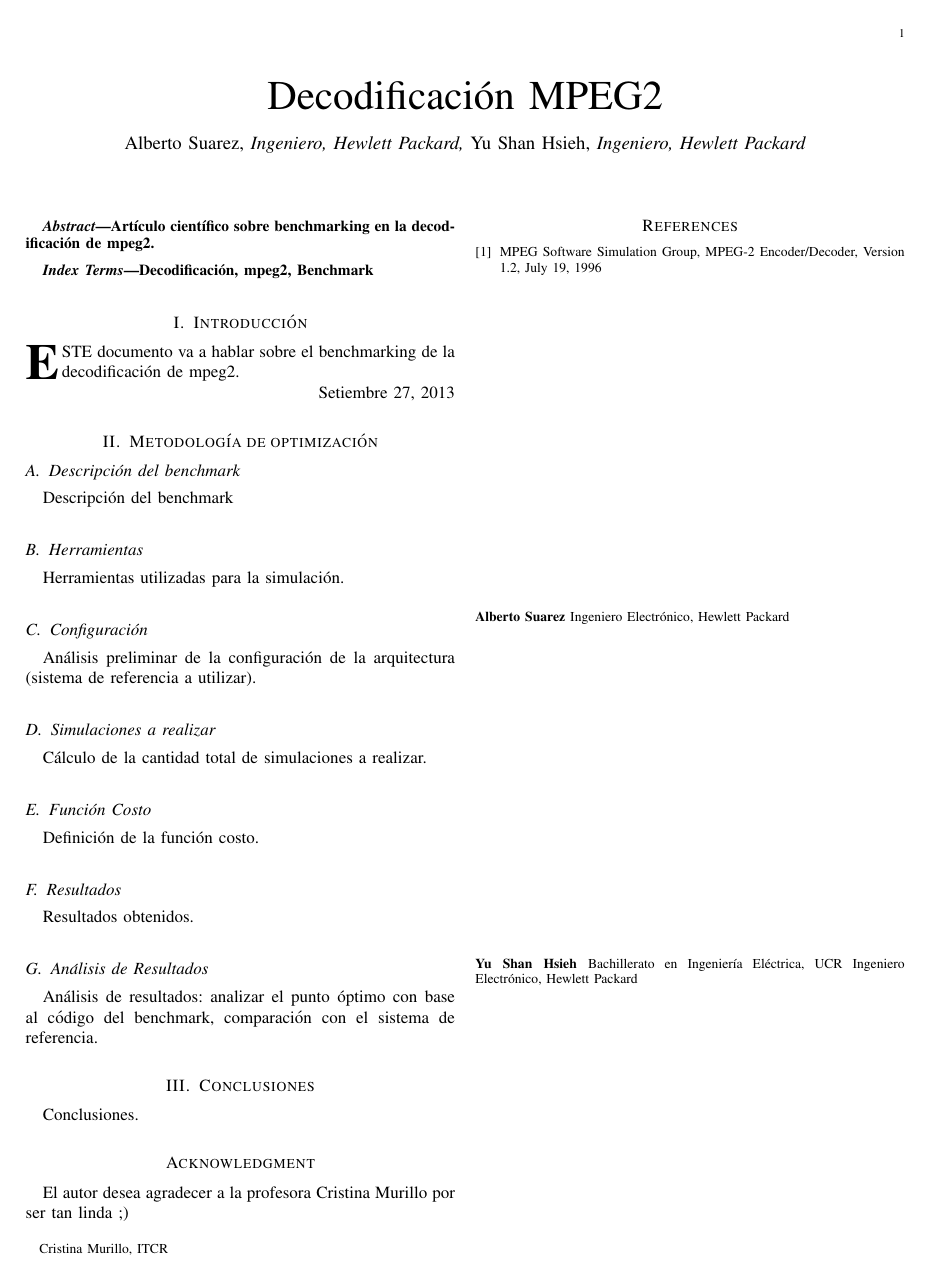
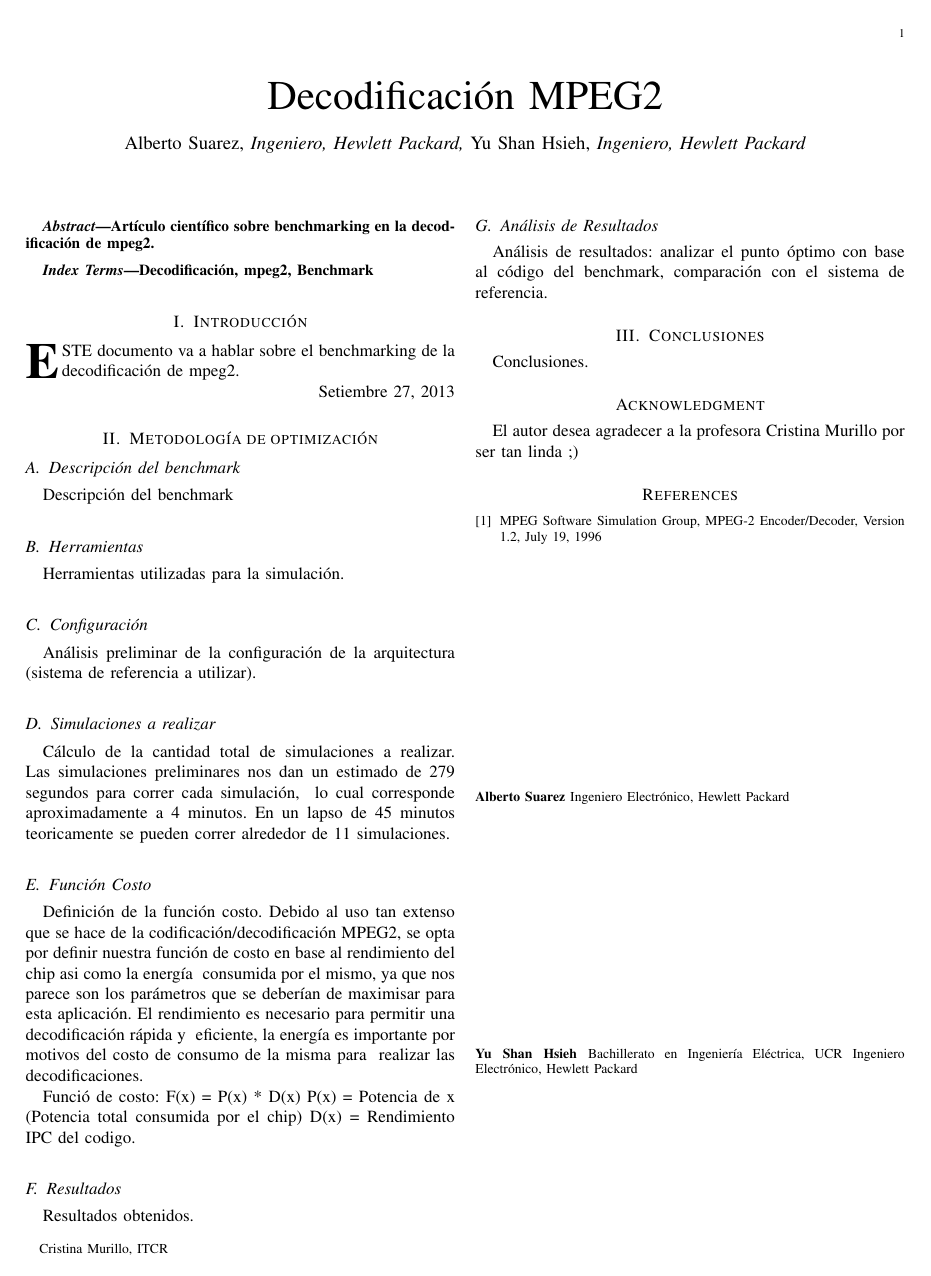
Before and after one commit to OsoJocoso/decodificacion_mpeg2, a LaTeX paper (mpeg2.tex): the whole page. Compiled offline with LaTeX, dvips and Ghostscript.

Commit message:
Adding description for # of simulations and funcion de costo

```diff
--- a/mpeg2.tex
+++ b/mpeg2.tex
@@ -48,9 +48,22 @@ An\'{a}lisis preliminar de la configuraci\'{o}n de la arquitectura (sistema de r
 
 \subsection{Simulaciones a realizar}
 C\'{a}lculo de la cantidad total de simulaciones a realizar.
+Las simulaciones preliminares nos dan un estimado de 279 segundos para correr cada simulaci\'{o}n, \
+lo cual corresponde aproximadamente a 4 minutos.  En un lapso de 45 minutos teoricamente se pueden correr alrededor de 11 simulaciones.
+
 
 \subsection{Funci\'{o}n Costo}
 Definici\'{o}n de la funci\'{o}n costo.
+Debido al uso tan extenso que se hace de la codificaci\'{o}n/decodificaci\'{o}n MPEG2, se opta por\
+definir nuestra funci\'{o}n de costo en base al rendimiento del chip asi como la energ\'{i}a \
+consumida por el mismo, ya que nos parece son los par\'{a}metros que se deber\'{i}an de maximisar para\
+esta aplicaci\'{o}n.  El rendimiento es necesario para permitir una decodificaci\'{o}n r\'{a}pida y \
+eficiente, la energ\'{i}a es importante por motivos del costo de consumo de la misma para \
+realizar las decodificaciones.
+
+Funci\'{o} de costo:     F(x) = P(x) * D(x)
+P(x) = Potencia de x (Potencia total consumida por el chip)
+D(x) = Rendimiento IPC del codigo.
 
 \subsection{Resultados}
 Resultados obtenidos.
```
